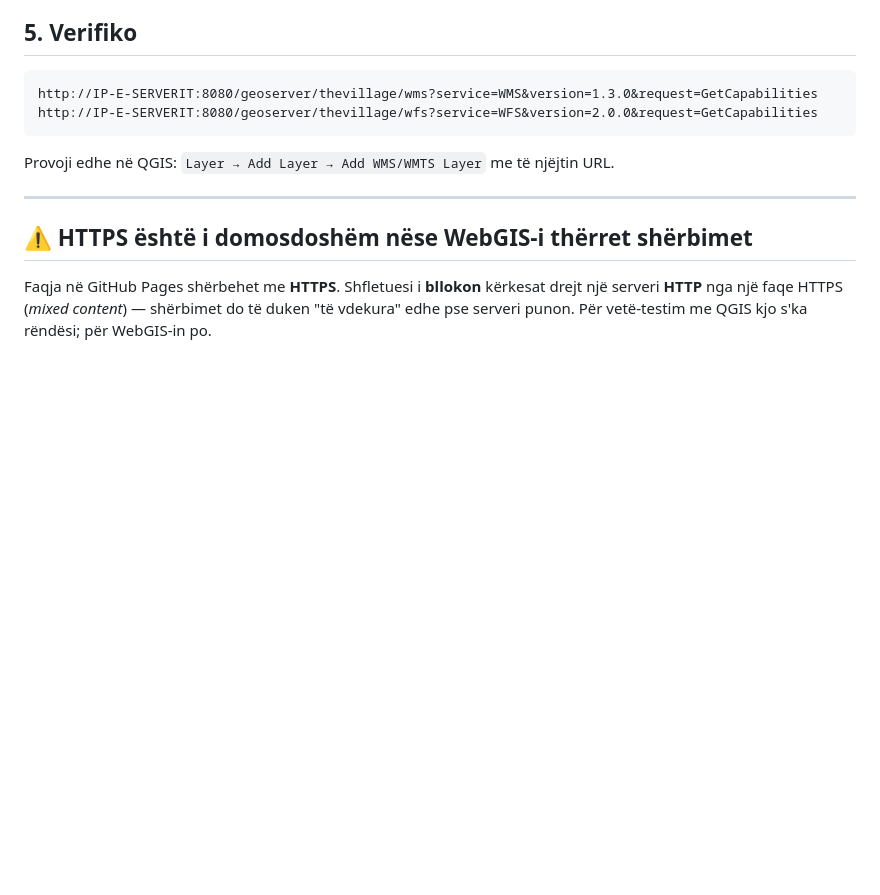
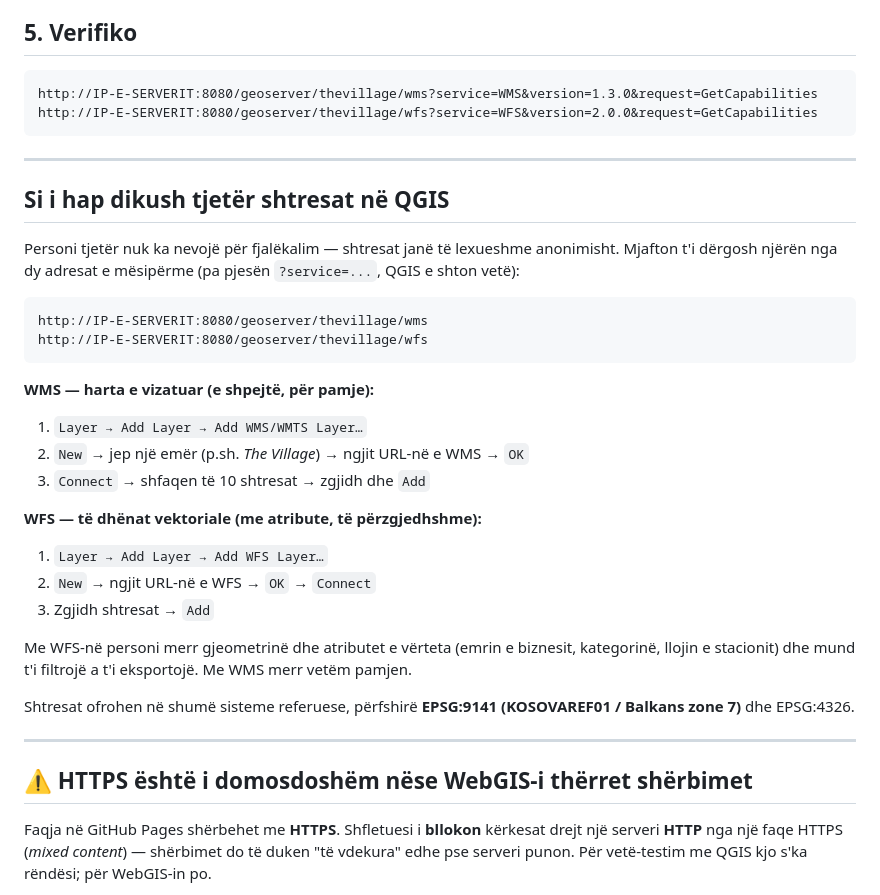
Before and after one commit to genitaselmani/the-village-webgis, a Markdown page: geoserver/README.md, the part around the change. Drawn GitHub-style; blank space fills up the shorter version.

Commit message:
Document how a third party opens the layers in QGIS

````diff
--- a/geoserver/README.md
+++ b/geoserver/README.md
@@ -68,7 +68,34 @@ http://IP-E-SERVERIT:8080/geoserver/thevillage/wms?service=WMS&version=1.3.0&req
 http://IP-E-SERVERIT:8080/geoserver/thevillage/wfs?service=WFS&version=2.0.0&request=GetCapabilities
 ```
 
-Provoji edhe në QGIS: `Layer → Add Layer → Add WMS/WMTS Layer` me të njëjtin URL.
+---
+
+## Si i hap dikush tjetër shtresat në QGIS
+
+Personi tjetër nuk ka nevojë për fjalëkalim — shtresat janë të lexueshme anonimisht.
+Mjafton t'i dërgosh njërën nga dy adresat e mësipërme (pa pjesën `?service=...`,
+QGIS e shton vetë):
+
+```
+http://IP-E-SERVERIT:8080/geoserver/thevillage/wms
+http://IP-E-SERVERIT:8080/geoserver/thevillage/wfs
+```
+
+**WMS — harta e vizatuar (e shpejtë, për pamje):**
+1. `Layer → Add Layer → Add WMS/WMTS Layer…`
+2. `New` → jep një emër (p.sh. *The Village*) → ngjit URL-në e WMS → `OK`
+3. `Connect` → shfaqen të 10 shtresat → zgjidh dhe `Add`
+
+**WFS — të dhënat vektoriale (me atribute, të përzgjedhshme):**
+1. `Layer → Add Layer → Add WFS Layer…`
+2. `New` → ngjit URL-në e WFS → `OK` → `Connect`
+3. Zgjidh shtresat → `Add`
+
+Me WFS-në personi merr gjeometrinë dhe atributet e vërteta (emrin e biznesit, kategorinë,
+llojin e stacionit) dhe mund t'i filtrojë a t'i eksportojë. Me WMS merr vetëm pamjen.
+
+Shtresat ofrohen në shumë sisteme referuese, përfshirë **EPSG:9141 (KOSOVAREF01 /
+Balkans zone 7)** dhe EPSG:4326.
 
 ---
 
````
